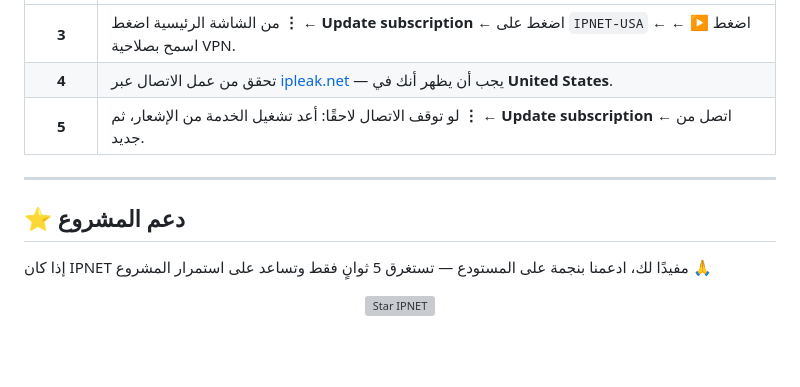
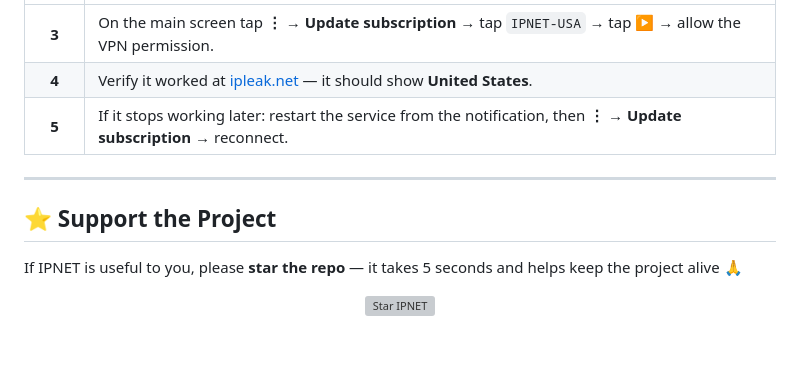
Before and after one commit to X5Coder/proxy-usa, a Markdown page: README.md, the part around one of its changes. GitHub-like rendering; grey boxes are pictures that could not be loaded.

```diff
--- a/README.md
+++ b/README.md
@@ -84,13 +84,13 @@
 |:---:|---|
-| **3** | من الشاشة الرئيسية اضغط **⋮** ← **Update subscription** ← اضغط على `IPNET-USA` ← اضغط **▶** ← اسمح بصلاحية VPN. |
-| **4** | تحقق من عمل الاتصال عبر [ipleak.net](https://ipleak.net/) — يجب أن يظهر أنك في **United States**. |
-| **5** | لو توقف الاتصال لاحقًا: أعد تشغيل الخدمة من الإشعار، ثم **⋮** ← **Update subscription** ← اتصل من جديد. |
+| **3** | On the main screen tap **⋮** → **Update subscription** → tap `IPNET-USA` → tap **▶** → allow the VPN permission. |
+| **4** | Verify it worked at [ipleak.net](https://ipleak.net/) — it should show **United States**. |
+| **5** | If it stops working later: restart the service from the notification, then **⋮** → **Update subscription** → reconnect. |
 
 ---
 
-## ⭐ دعم المشروع
+## ⭐ Support the Project
 
-إذا كان IPNET مفيدًا لك، ادعمنا بنجمة على المستودع — تستغرق 5 ثوانٍ فقط وتساعد على استمرار المشروع 🙏
+If IPNET is useful to you, please **star the repo** — it takes 5 seconds and helps keep the project alive 🙏
 
 <div align="center">
 
```
Also changed, not shown: other parts of README.md (+30 -30 lines).
